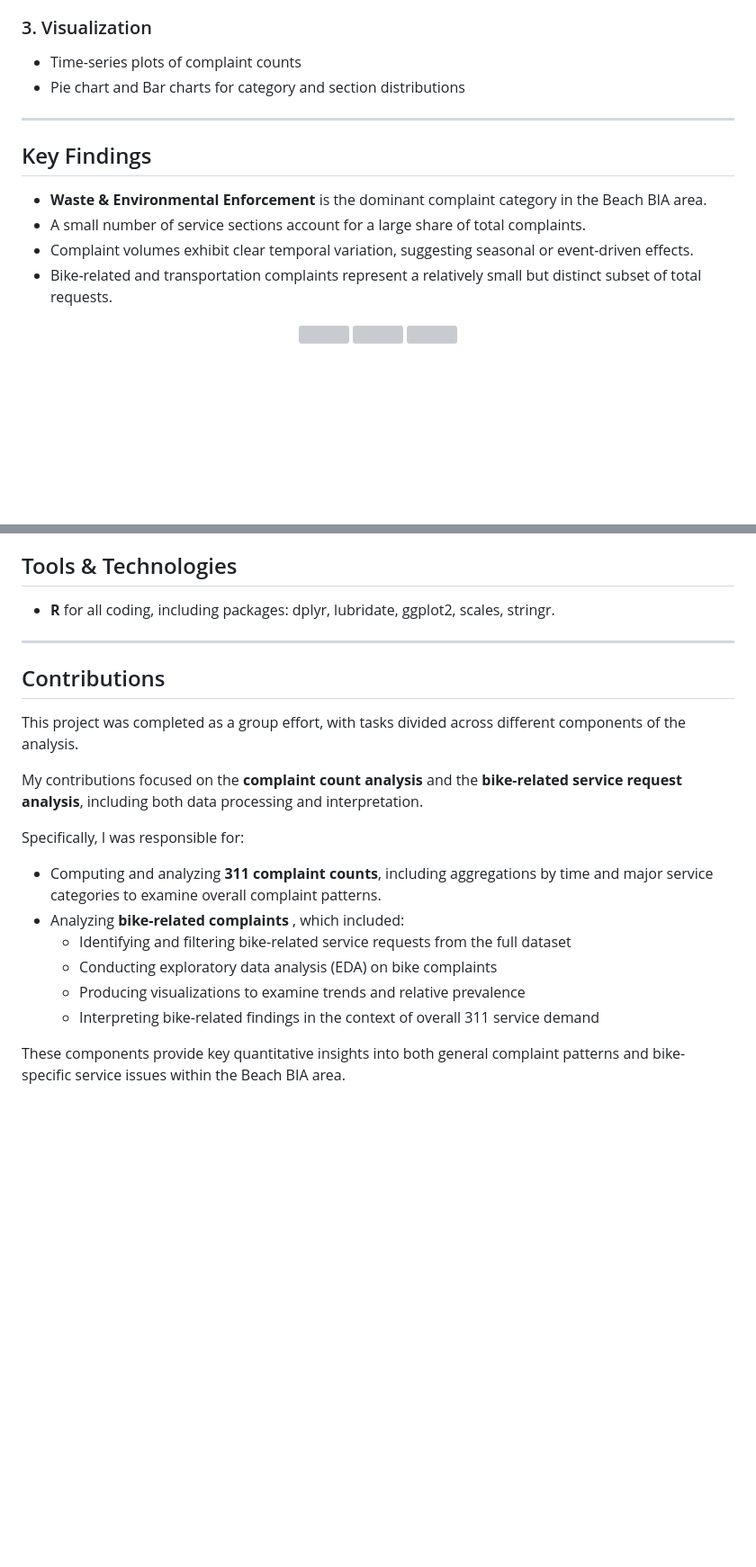
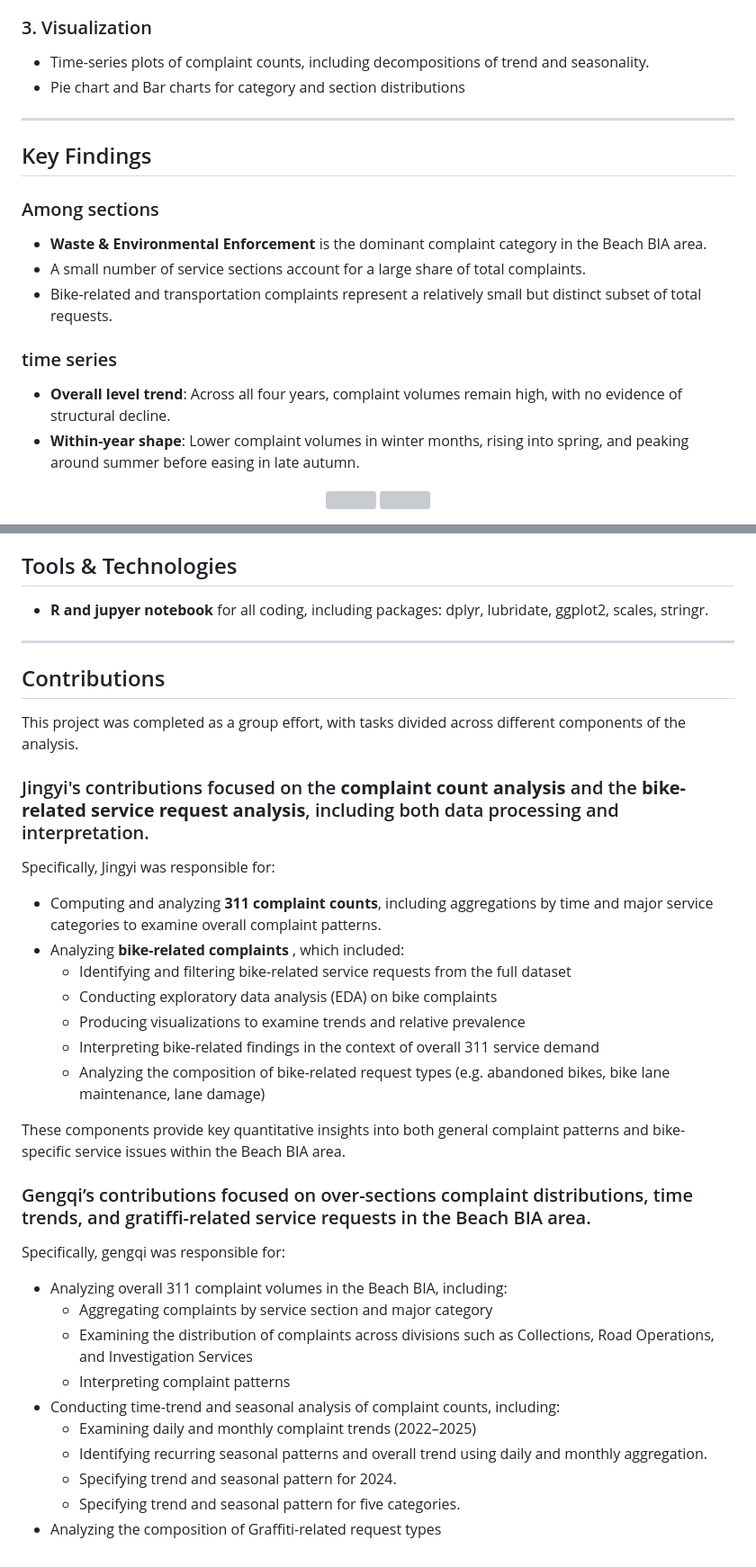
Before and after one commit to CopernicusP/STA490-Beach-BIA, a Markdown page: README.md, 2 parts joined by grey strips. Shown at 90% size. Rendered like a GitHub page; blank space fills up the shorter version; grey boxes are pictures that could not be loaded.

Commit message:
Update README for gengqi
Enhanced visualization section with detailed time-series analysis and added contributions from team members.

```diff
--- a/README.md
+++ b/README.md
@@ -55,16 +55,18 @@ All analysis in this project is based on the processed dataset generated from th
 - Temporal trends in complaint volume
 
 ### 3. Visualization
-- Time-series plots of complaint counts
+- Time-series plots of complaint counts, including decompositions of trend and seasonality.
 - Pie chart and Bar charts for category and section distributions
 
 ---
 
 ## Key Findings
-
+### Among sections
 - **Waste & Environmental Enforcement** is the dominant complaint category in the Beach BIA area.
 - A small number of service sections account for a large share of total complaints.
-- Complaint volumes exhibit clear temporal variation, suggesting seasonal or event-driven effects.
 - Bike-related and transportation complaints represent a relatively small but distinct subset of total requests.
+### time series
+- **Overall level trend**: Across all four years, complaint volumes remain high, with no evidence of structural decline.
+- **Within-year shape**: Lower complaint volumes in winter months, rising into spring, and peaking around summer before easing in late autumn.
 <p align="center">
   <img src="https://github.com/user-attachments/assets/22b629aa-c922-4c57-b788-0b8ee599bca0" width="280" />
@@ -76,7 +80,7 @@ All analysis in this project is based on the processed dataset generated from th
 
 ## Tools & Technologies
 
-- **R** for all coding, including packages: dplyr, lubridate, ggplot2, scales, stringr.
+- **R and jupyer notebook** for all coding, including packages: dplyr, lubridate, ggplot2, scales, stringr.
 
 ---
 
@@ -84,14 +88,30 @@ All analysis in this project is based on the processed dataset generated from th
 
 This project was completed as a group effort, with tasks divided across different components of the analysis.
 
-My contributions focused on the **complaint count analysis** and the **bike-related service request analysis**, including both data processing and interpretation.
+### Jingyi's contributions focused on the **complaint count analysis** and the **bike-related service request analysis**, including both data processing and interpretation.
 
-Specifically, I was responsible for:
+Specifically, Jingyi was responsible for:
 - Computing and analyzing **311 complaint counts**, including aggregations by time and major service categories to examine overall complaint patterns.
 - Analyzing **bike-related complaints** , which included:
   - Identifying and filtering bike-related service requests from the full dataset
   - Conducting exploratory data analysis (EDA) on bike complaints
   - Producing visualizations to examine trends and relative prevalence
   - Interpreting bike-related findings in the context of overall 311 service demand
+  - Analyzing the composition of bike-related request types (e.g. abandoned bikes, bike lane maintenance, lane damage)
 
 These components provide key quantitative insights into both general complaint patterns and bike-specific service issues within the Beach BIA area.
+
+### Gengqi’s contributions focused on over-sections complaint distributions, time trends, and gratiffi-related service requests in the Beach BIA area.
+
+Specifically, gengqi was responsible for:
+
+- Analyzing overall 311 complaint volumes in the Beach BIA, including:
+  - Aggregating complaints by service section and major category
+  - Examining the distribution of complaints across divisions such as Collections, Road Operations, and Investigation Services
+  - Interpreting complaint patterns
+- Conducting time-trend and seasonal analysis of complaint counts, including:
+  - Examining daily and monthly complaint trends (2022–2025)
+  - Identifying recurring seasonal patterns and overall trend using daily and  monthly aggregation.
+  - Specifying trend and seasonal pattern for 2024.
+  - Specifying trend and seasonal pattern for five categories.
+- Analyzing the composition of Graffiti-related request types
```
Also changed, not shown: other parts of README.md (+4 -2 lines).
